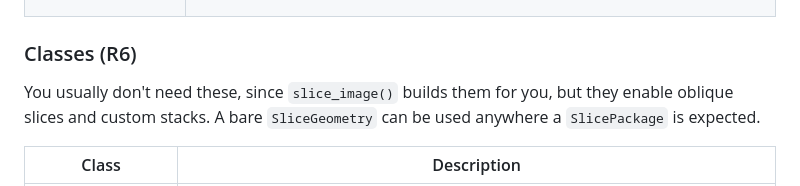
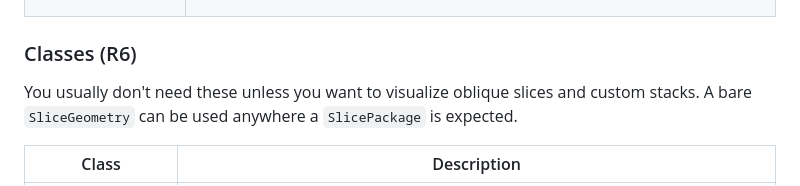
Before and after one commit to shanafu/ggslicer, a Markdown page: README.md, the part around the change. Rendered like a GitHub page.

```diff
--- a/README.md
+++ b/README.md
@@ -124,7 +124,7 @@ Every function below is exported. Use `?function_name` for full documentation.
 
 ### Classes (R6)
 
-You usually don't need these, since `slice_image()` builds them for you, but they enable oblique slices and custom stacks. A bare `SliceGeometry` can be used anywhere a `SlicePackage` is expected.
+You usually don't need these unless you want to visualize oblique slices and custom stacks. A bare `SliceGeometry` can be used anywhere a `SlicePackage` is expected.
 
 | Class | Description |
 |---|---|
```
